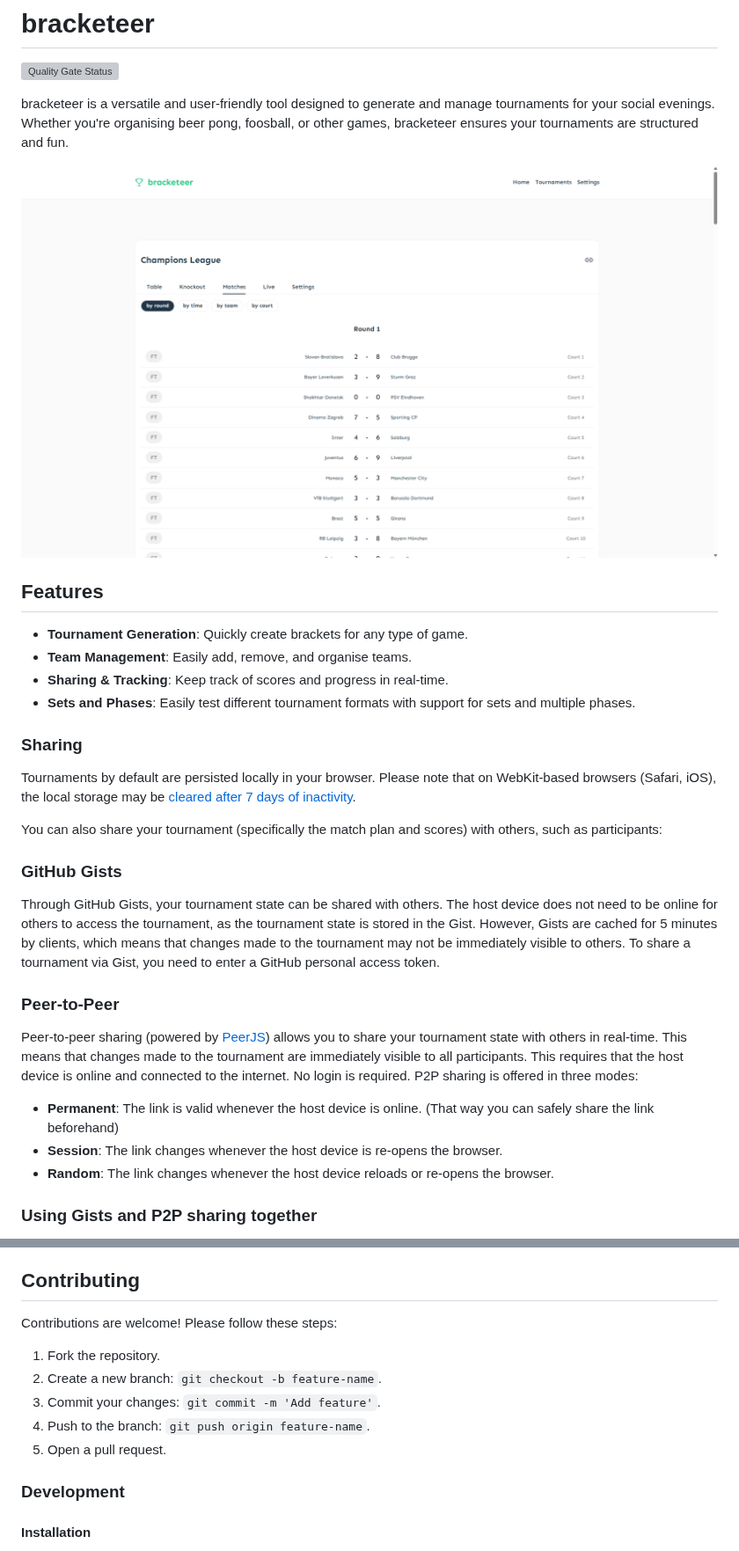
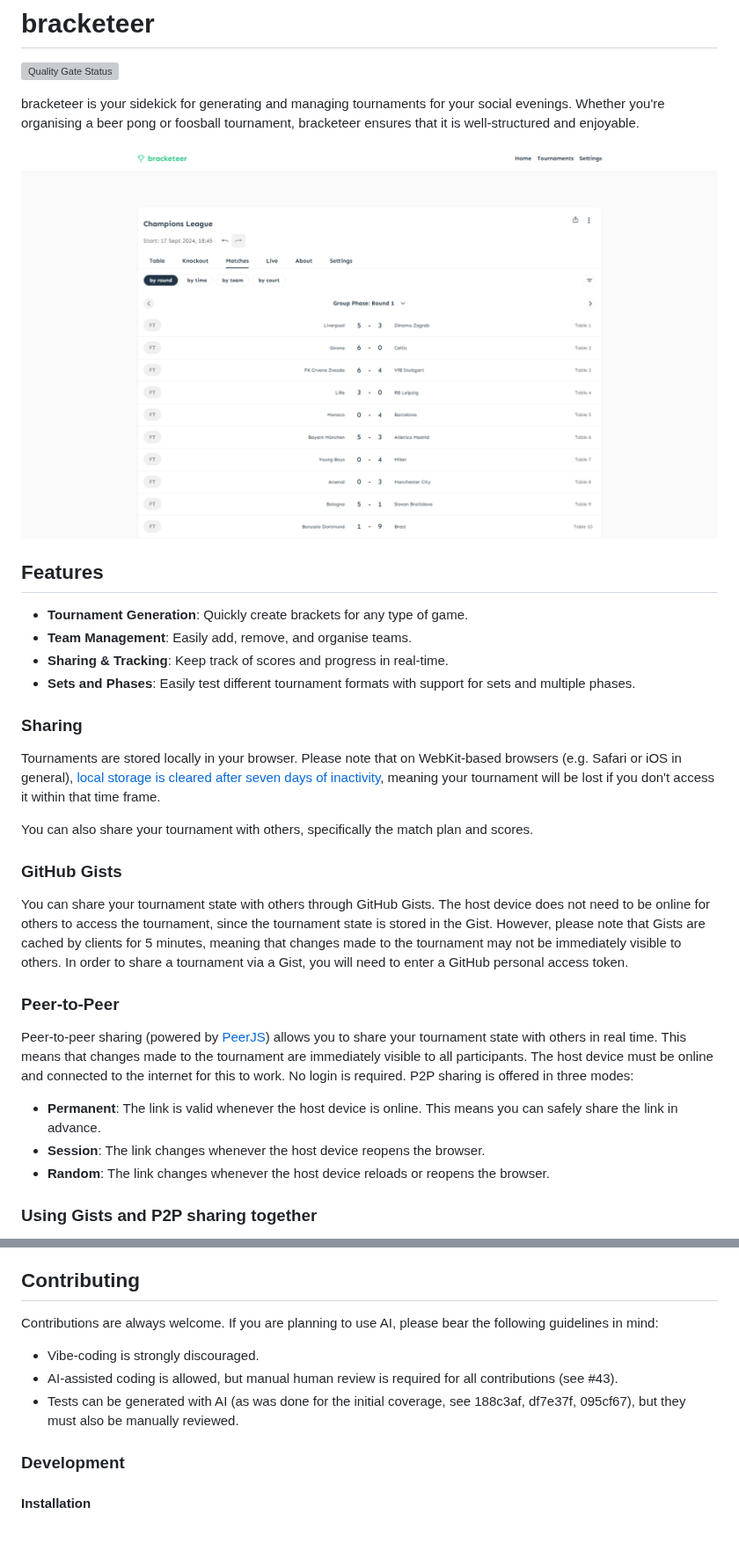
Before and after one commit to davidohnee/bracketeer, a Markdown page: README.md, 2 parts joined by grey strips. Shown at 88% size. Rendered like a GitHub page; pictures changed too: docs/screenshot.png; grey boxes are pictures that could not be loaded.

```diff
--- a/README.md
+++ b/README.md
@@ -2,7 +2,7 @@
 
 [![Quality Gate Status](https://sonarcloud.io/api/project_badges/measure?project=davidohnee_bracketeer&metric=alert_status)](https://sonarcloud.io/summary/new_code?id=davidohnee_bracketeer)
 
-bracketeer is a versatile and user-friendly tool designed to generate and manage tournaments for your social evenings. Whether you're organising beer pong, foosball, or other games, bracketeer ensures your tournaments are structured and fun.
+bracketeer is your sidekick for generating and managing tournaments for your social evenings. Whether you're organising a beer pong or foosball tournament, bracketeer ensures that it is well-structured and enjoyable.
 
 ![bracketeer Screenshot](docs/screenshot.png)
 
@@ -15,21 +15,21 @@ bracketeer is a versatile and user-friendly tool designed to generate and manage
 
 ### Sharing
 
-Tournaments by default are persisted locally in your browser. Please note that on WebKit-based browsers (Safari, iOS), the local storage may be [cleared after 7 days of inactivity](https://webkit.org/blog/10218/full-third-party-cookie-blocking-and-more/).
+Tournaments are stored locally in your browser. Please note that on WebKit-based browsers (e.g. Safari or iOS in general), [local storage is cleared after seven days of inactivity](https://webkit.org/blog/10218/full-third-party-cookie-blocking-and-more/), meaning your tournament will be lost if you don't access it within that time frame.
 
-You can also share your tournament (specifically the match plan and scores) with others, such as participants:
+You can also share your tournament with others, specifically the match plan and scores.
 
 ### GitHub Gists
 
-Through GitHub Gists, your tournament state can be shared with others. The host device does not need to be online for others to access the tournament, as the tournament state is stored in the Gist. However, Gists are cached for 5 minutes by clients, which means that changes made to the tournament may not be immediately visible to others. To share a tournament via Gist, you need to enter a GitHub personal access token.
+You can share your tournament state with others through GitHub Gists. The host device does not need to be online for others to access the tournament, since the tournament state is stored in the Gist. However, please note that Gists are cached by clients for 5 minutes, meaning that changes made to the tournament may not be immediately visible to others. In order to share a tournament via a Gist, you will need to enter a GitHub personal access token.
 
 ### Peer-to-Peer
 
-Peer-to-peer sharing (powered by [PeerJS](https://peerjs.com/)) allows you to share your tournament state with others in real-time. This means that changes made to the tournament are immediately visible to all participants. This requires that the host device is online and connected to the internet. No login is required. P2P sharing is offered in three modes:
+Peer-to-peer sharing (powered by [PeerJS](https://peerjs.com/)) allows you to share your tournament state with others in real time. This means that changes made to the tournament are immediately visible to all participants. The host device must be online and connected to the internet for this to work. No login is required. P2P sharing is offered in three modes:
 
-- **Permanent**: The link is valid whenever the host device is online. (That way you can safely share the link beforehand)
-- **Session**: The link changes whenever the host device is re-opens the browser.
-- **Random**: The link changes whenever the host device reloads or re-opens the browser.
+- **Permanent**: The link is valid whenever the host device is online. This means you can safely share the link in advance.
+- **Session**: The link changes whenever the host device reopens the browser.
+- **Random**: The link changes whenever the host device reloads or reopens the browser.
 
 ### Using Gists and P2P sharing together
 
@@ -47,13 +47,11 @@ You can also self-host bracketeer using a reverse proxy such as Caddy or Nginx.
 
 ## Contributing
 
-Contributions are welcome! Please follow these steps:
+Contributions are always welcome. If you are planning to use AI, please bear the following guidelines in mind:
 
-1. Fork the repository.
-2. Create a new branch: `git checkout -b feature-name`.
-3. Commit your changes: `git commit -m 'Add feature'`.
-4. Push to the branch: `git push origin feature-name`.
-5. Open a pull request.
+- Vibe-coding is strongly discouraged.
+- AI-assisted coding is allowed, but manual human review is required for all contributions (see #43).
+- Tests can be generated with AI (as was done for the initial coverage, see 188c3af, df7e37f, 095cf67), but they must also be manually reviewed.
 
 ### Development
 
```
